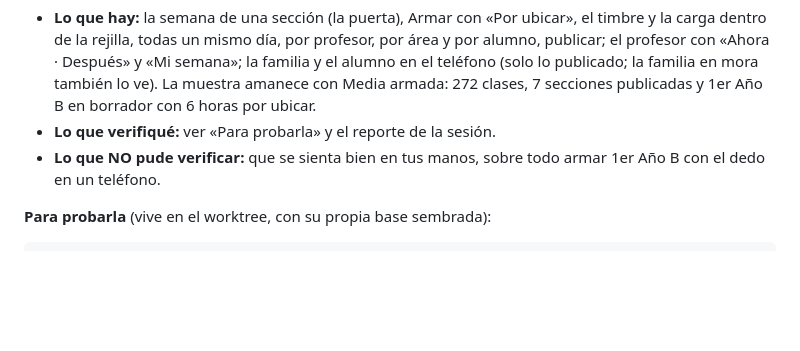
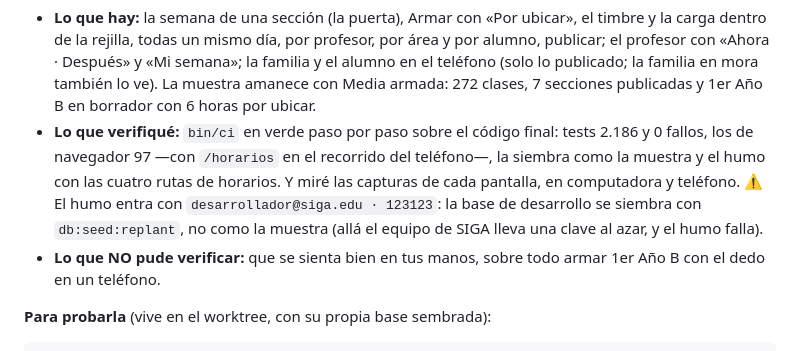
Before and after one commit to danielousky/siga, a Markdown page: ESTADO.md, the part around the change. Rendered like a GitHub page; blank space fills up the shorter version.

Commit message:
docs: ESTADO — los horarios, con bin/ci en verde paso por paso
Co-Authored-By: Claude Opus 5.5 <noreply@anthropic.com>

```diff
--- a/ESTADO.md
+++ b/ESTADO.md
@@ -263,7 +263,13 @@ y se construyó la tanda 2 con la 3 adentro: el horario entero.
   semana»; la familia y el alumno en el teléfono (solo lo publicado; la familia
   en mora también lo ve). La muestra amanece con Media armada: 272 clases, 7
   secciones publicadas y 1er Año B en borrador con 6 horas por ubicar.
-- **Lo que verifiqué:** ver «Para probarla» y el reporte de la sesión.
+- **Lo que verifiqué:** `bin/ci` en verde paso por paso sobre el código final:
+  tests 2.186 y 0 fallos, los de navegador 97 —con `/horarios` en el recorrido
+  del teléfono—, la siembra como la muestra y el humo con las cuatro rutas de
+  horarios. Y miré las capturas de cada pantalla, en computadora y teléfono.
+  ⚠️ El humo entra con `desarrollador@siga.edu · 123123`: la base de desarrollo
+  se siembra con `db:seed:replant`, no como la muestra (allá el equipo de SIGA
+  lleva una clave al azar, y el humo falla).
 - **Lo que NO pude verificar:** que se sienta bien en tus manos, sobre todo
   armar 1er Año B con el dedo en un teléfono.
 
```
